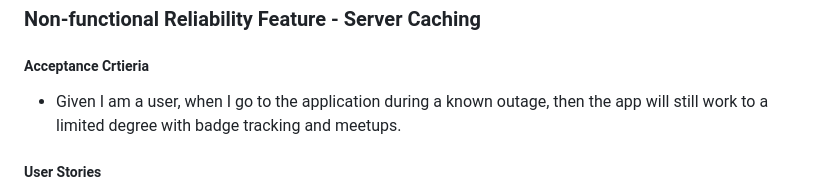
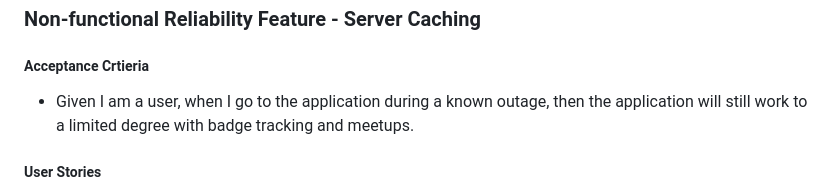
Before and after one commit to HaMeD1379/Studly, a Markdown page: sprint0.md, the part around the change. Drawn GitHub-style.

Commit message:
change to application

```diff
--- a/sprint0.md
+++ b/sprint0.md
@@ -70,7 +70,7 @@ For many students, studying can be hard at times and Studly aims to fill this ga
 
 ### Non-functional Reliability Feature - Server Caching
 ##### Acceptance Crtieria
-- Given I am a user, when I go to the application during a known outage, then the app will still work to a limited degree with badge tracking and meetups.
+- Given I am a user, when I go to the application during a known outage, then the application will still work to a limited degree with badge tracking and meetups.
 
 ##### User Stories
 - As a user I want to be able to still track study sessions and badges even when there is a reported outage so that my study habits don't fall through.
```
